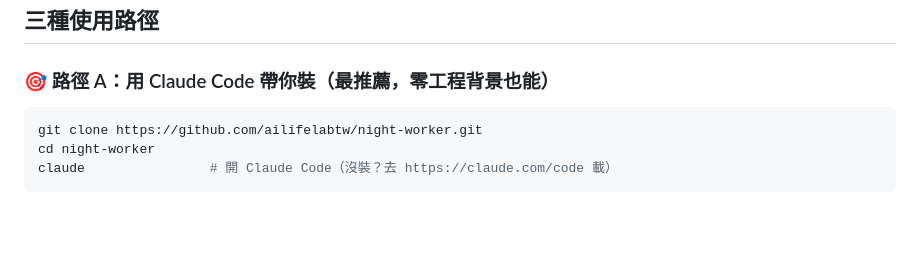
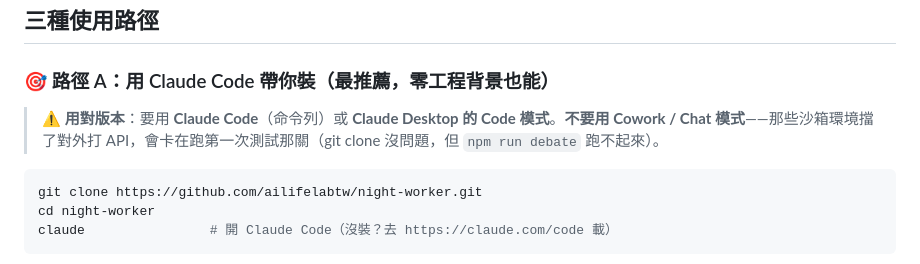
Before and after one commit to ailifelabtw/night-worker, a Markdown page: README.md, the part around the change. GitHub-like rendering; blank space fills up the shorter version.

````diff
--- a/README.md
+++ b/README.md
@@ -35,6 +35,8 @@
 ## 三種使用路徑
 
 ### 🎯 路徑 A：用 Claude Code 帶你裝（**最推薦，零工程背景也能**）
+
+> **⚠️ 用對版本**：要用 **Claude Code**（命令列）或 **Claude Desktop 的 Code 模式**。**不要用 Cowork / Chat 模式**——那些沙箱環境擋了對外打 API，會卡在跑第一次測試那關（git clone 沒問題，但 `npm run debate` 跑不起來）。
 
 ```bash
 git clone https://github.com/ailifelabtw/night-worker.git
````
Also changed, not shown: CLAUDE.md (+121 -77 lines).
